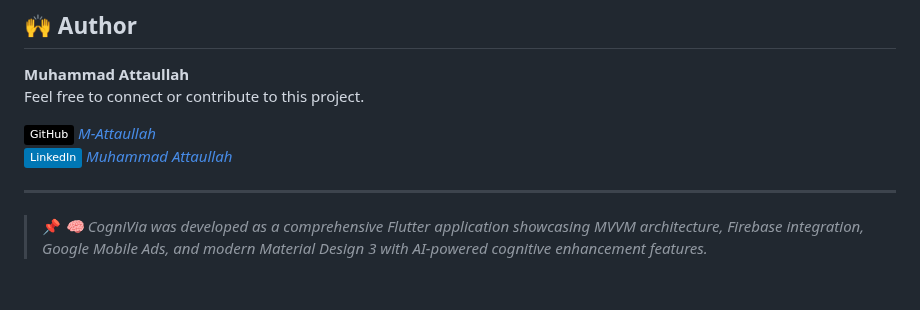
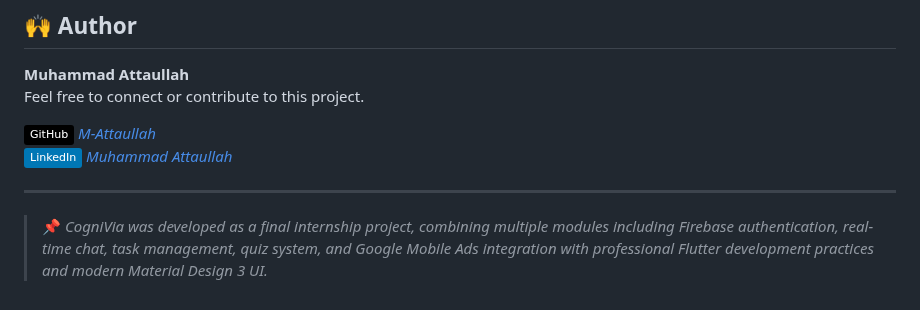
Before and after one commit to M-Attaullah/Cognivia-App, a Markdown page: README.md, the part around the change. GitHub-like rendering; badges without logos.

```diff
--- a/README.md
+++ b/README.md
@@ -288,4 +288,4 @@ Feel free to connect or contribute to this project.
 
 ---
 
-> 📌 *🧠 CogniVia was developed as a comprehensive Flutter application showcasing MVVM architecture, Firebase integration, Google Mobile Ads, and modern Material Design 3 with AI-powered cognitive enhancement features.*
+> 📌 *CogniVia was developed as a final internship project, combining multiple modules including Firebase authentication, real-time chat, task management, quiz system, and Google Mobile Ads integration with professional Flutter development practices and modern Material Design 3 UI.*
```
